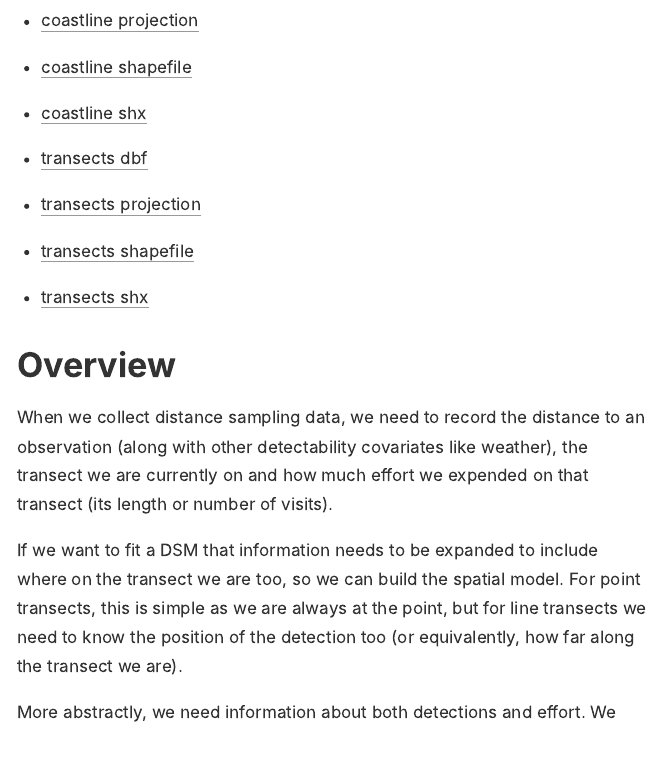
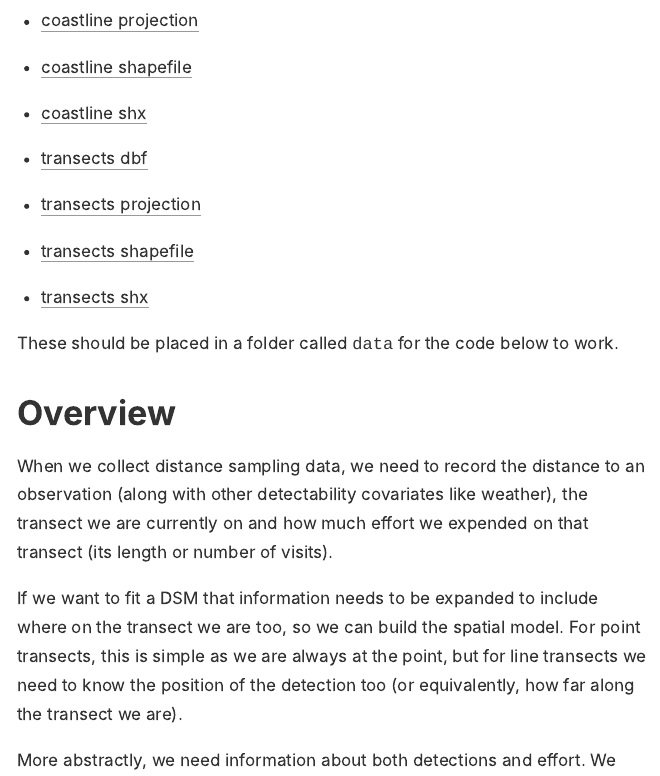
Before and after one commit to distanceworkshops/online-dsm-2021, an R Markdown document (data-format/dsm-data-formatting.Rmd): the page in a window 1100 px wide, from 1350 px down. The pictures show the output file data-format/dsm-data-formatting.html that the author committed with the source, opened offline; long lines of code are wrapped.

Commit message:
update doco

```diff
--- a/data-format/dsm-data-formatting.Rmd
+++ b/data-format/dsm-data-formatting.Rmd
@@ -49,6 +49,8 @@ The Rhode Island data required downloaded below:
 - [transects projection](data/ri_transects.prj)
 - [transects shapefile](data/ri_transects.shp)
 - [transects shx](data/ri_transects.shx)
+
+These should be placed in a folder called `data` for the code below to work.
 
 # Overview
 
```
Also changed, not shown: data-format/dsm-data-formatting.html.
